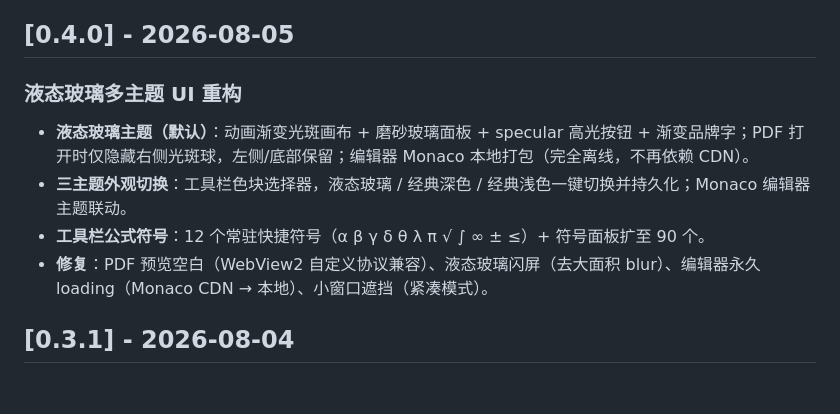
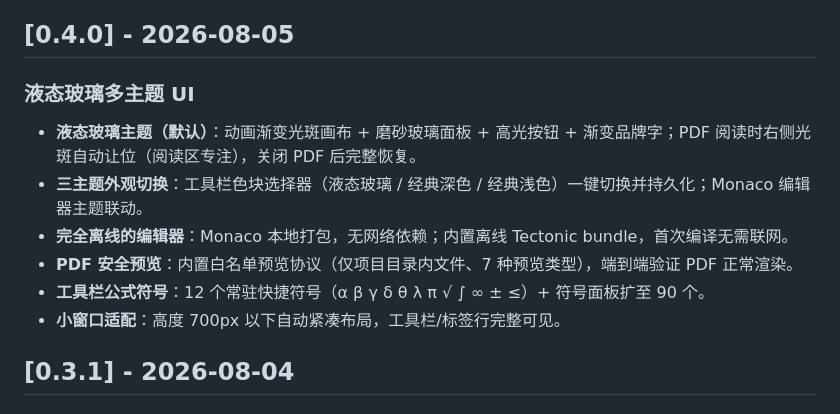
Before and after one commit to WhitePepperLambSoup/texbutler, a Markdown page: CHANGELOG.md, the part around the change. Rendered like a GitHub page.

Commit message:
docs: v0.4.0 发布文案功能化 — 只描述最终功能，不出现修复/旧问题（用户要求：未发布过问题版本）

```diff
--- a/CHANGELOG.md
+++ b/CHANGELOG.md
@@ -4,12 +4,14 @@
 
 ## [0.4.0] - 2026-08-05
 
-### 液态玻璃多主题 UI 重构
+### 液态玻璃多主题 UI
 
-- **液态玻璃主题（默认）**：动画渐变光斑画布 + 磨砂玻璃面板 + specular 高光按钮 + 渐变品牌字；PDF 打开时仅隐藏右侧光斑球，左侧/底部保留；编辑器 Monaco 本地打包（完全离线，不再依赖 CDN）。
-- **三主题外观切换**：工具栏色块选择器，液态玻璃 / 经典深色 / 经典浅色一键切换并持久化；Monaco 编辑器主题联动。
+- **液态玻璃主题（默认）**：动画渐变光斑画布 + 磨砂玻璃面板 + 高光按钮 + 渐变品牌字；PDF 阅读时右侧光斑自动让位（阅读区专注），关闭 PDF 后完整恢复。
+- **三主题外观切换**：工具栏色块选择器（液态玻璃 / 经典深色 / 经典浅色）一键切换并持久化；Monaco 编辑器主题联动。
+- **完全离线的编辑器**：Monaco 本地打包，无网络依赖；内置离线 Tectonic bundle，首次编译无需联网。
+- **PDF 安全预览**：内置白名单预览协议（仅项目目录内文件、7 种预览类型），端到端验证 PDF 正常渲染。
 - **工具栏公式符号**：12 个常驻快捷符号（α β γ δ θ λ π √ ∫ ∞ ± ≤）+ 符号面板扩至 90 个。
-- **修复**：PDF 预览空白（WebView2 自定义协议兼容）、液态玻璃闪屏（去大面积 blur）、编辑器永久 loading（Monaco CDN → 本地）、小窗口遮挡（紧凑模式）。
+- **小窗口适配**：高度 700px 以下自动紧凑布局，工具栏/标签行完整可见。
 
 ## [0.3.1] - 2026-08-04
 
```
